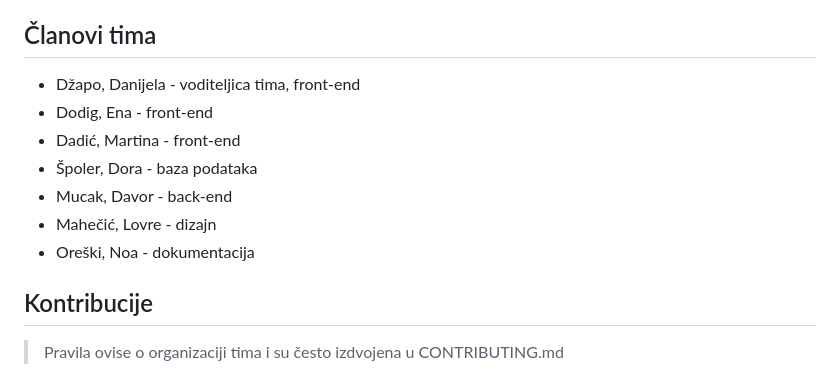
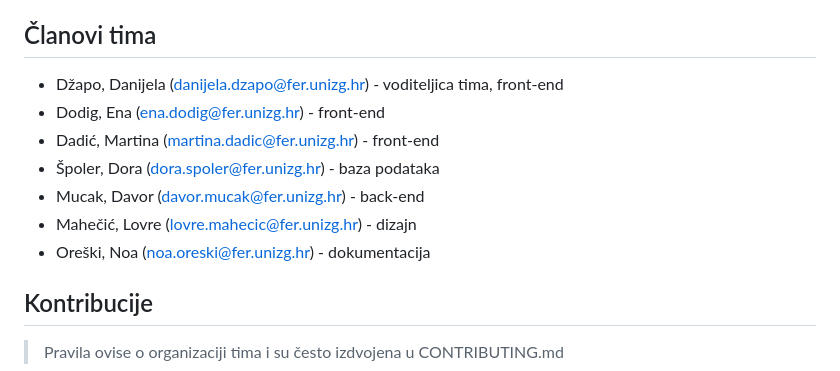
Before and after one commit to DavorMucak/voloConnect, a Markdown page: README.md, the part around the change. Rendered like a GitHub page.

```diff
--- a/README.md
+++ b/README.md
@@ -41,13 +41,13 @@ Cilj ovog projekta je izgradnja platforme za povezivanje volontera s organizacij
 
 ## Članovi tima
 
-* Džapo, Danijela - voditeljica tima, front-end
-* Dodig, Ena - front-end
-* Dadić, Martina - front-end
-* Špoler, Dora - baza podataka
-* Mucak, Davor - back-end
-* Mahečić, Lovre - dizajn
-* Oreški, Noa - dokumentacija
+* Džapo, Danijela (danijela.dzapo@fer.unizg.hr) - voditeljica tima, front-end
+* Dodig, Ena (ena.dodig@fer.unizg.hr) - front-end
+* Dadić, Martina (martina.dadic@fer.unizg.hr) - front-end
+* Špoler, Dora (dora.spoler@fer.unizg.hr) - baza podataka
+* Mucak, Davor (davor.mucak@fer.unizg.hr) - back-end
+* Mahečić, Lovre (lovre.mahecic@fer.unizg.hr) - dizajn
+* Oreški, Noa (noa.oreski@fer.unizg.hr) - dokumentacija
 
 ## Kontribucije
 >Pravila ovise o organizaciji tima i su često izdvojena u CONTRIBUTING.md
```
